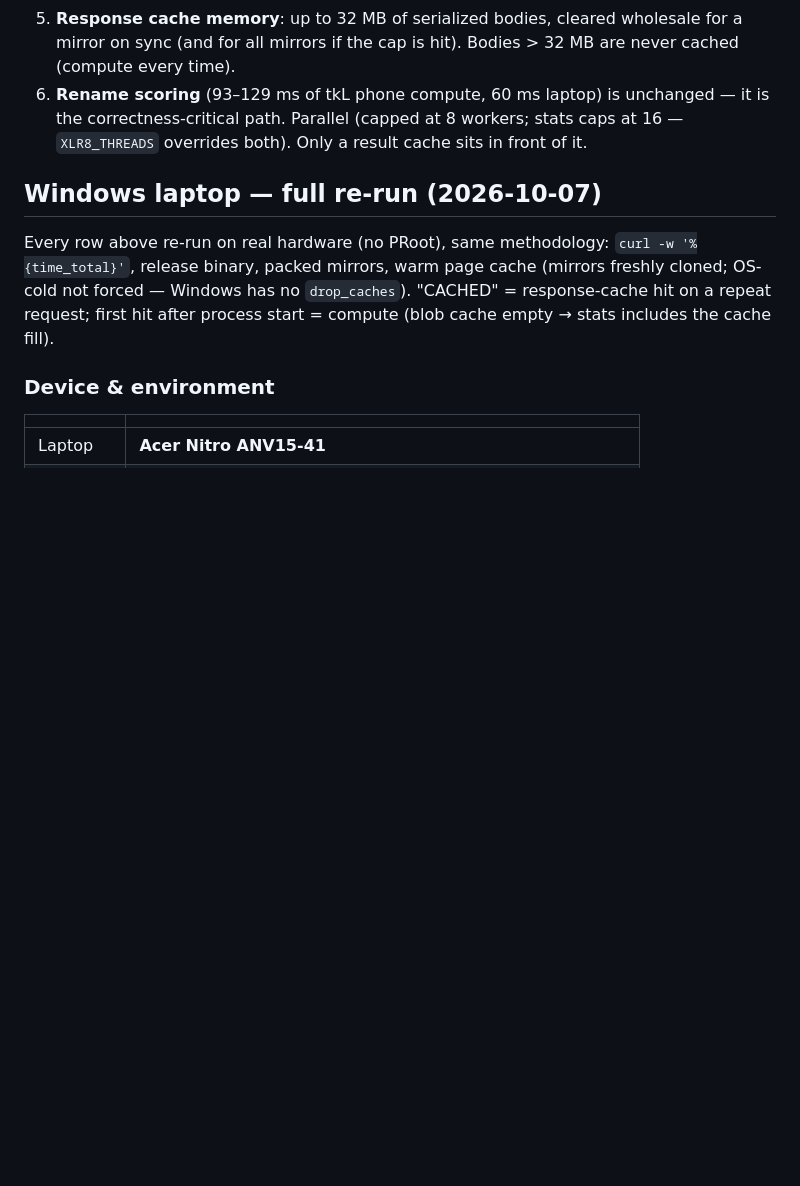
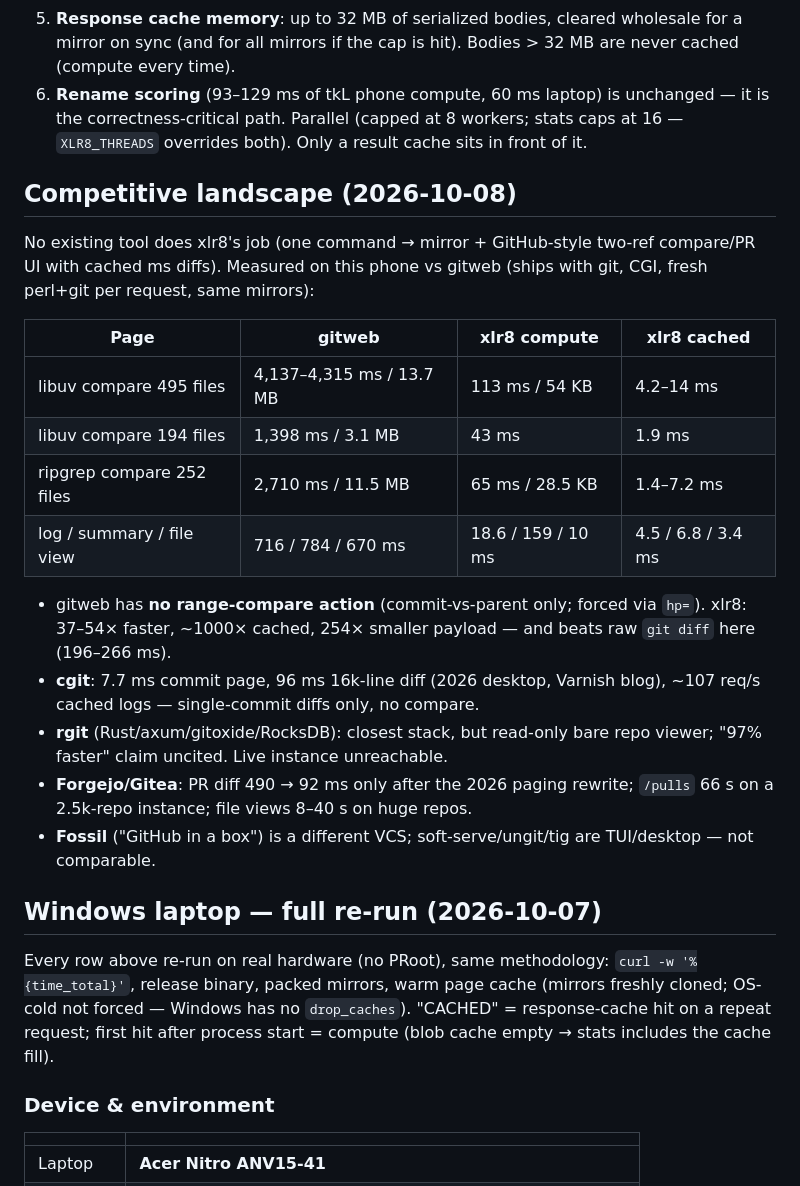
Before and after one commit to Banshal-Yadav/xlr8, a Markdown page: benchmark.md, the part around the change. Rendered like a GitHub page; blank space fills up the shorter version.

Commit message:
docs: competitive landscape section
Same-device gitweb vs xlr8 benchmark (libuv/ripgrep compares, log/summary/file
pages): xlr8 37-54x faster computing the big compare, ~1000x cached, 254x smaller
payload. One-line takeaways for cgit, rgit, Forgejo/Gitea, Fossil/TUIs — no
existing tool does mirror + two-ref compare with cached ms diffs.

```diff
--- a/benchmark.md
+++ b/benchmark.md
@@ -203,6 +203,31 @@ are **0.5-threshold boundary cases** where git's xdl byte accounting lands
    workers; stats caps at 16 — `XLR8_THREADS` overrides both). Only a
    result cache sits in front of it.
 
+## Competitive landscape (2026-10-08)
+
+No existing tool does xlr8's job (one command → mirror + GitHub-style
+two-ref compare/PR UI with cached ms diffs). Measured on this phone vs
+gitweb (ships with git, CGI, fresh perl+git per request, same mirrors):
+
+| Page | gitweb | xlr8 compute | xlr8 cached |
+|---|---|---|---|
+| libuv compare 495 files | 4,137–4,315 ms / 13.7 MB | 113 ms / 54 KB | 4.2–14 ms |
+| libuv compare 194 files | 1,398 ms / 3.1 MB | 43 ms | 1.9 ms |
+| ripgrep compare 252 files | 2,710 ms / 11.5 MB | 65 ms / 28.5 KB | 1.4–7.2 ms |
+| log / summary / file view | 716 / 784 / 670 ms | 18.6 / 159 / 10 ms | 4.5 / 6.8 / 3.4 ms |
+
+- gitweb has **no range-compare action** (commit-vs-parent only; forced via
+  `hp=`). xlr8: 37–54× faster, ~1000× cached, 254× smaller payload — and
+  beats raw `git diff` here (196–266 ms).
+- **cgit**: 7.7 ms commit page, 96 ms 16k-line diff (2026 desktop, Varnish
+  blog), ~107 req/s cached logs — single-commit diffs only, no compare.
+- **rgit** (Rust/axum/gitoxide/RocksDB): closest stack, but read-only bare
+  repo viewer; "97% faster" claim uncited. Live instance unreachable.
+- **Forgejo/Gitea**: PR diff 490 → 92 ms only after the 2026 paging rewrite;
+  `/pulls` 66 s on a 2.5k-repo instance; file views 8–40 s on huge repos.
+- **Fossil** ("GitHub in a box") is a different VCS; soft-serve/ungit/tig
+  are TUI/desktop — not comparable.
+
 ## Windows laptop — full re-run (2026-10-07)
 
 Every row above re-run on real hardware (no PRoot), same methodology:
```
